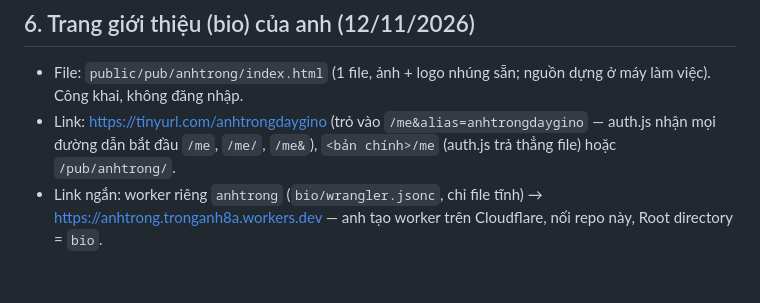
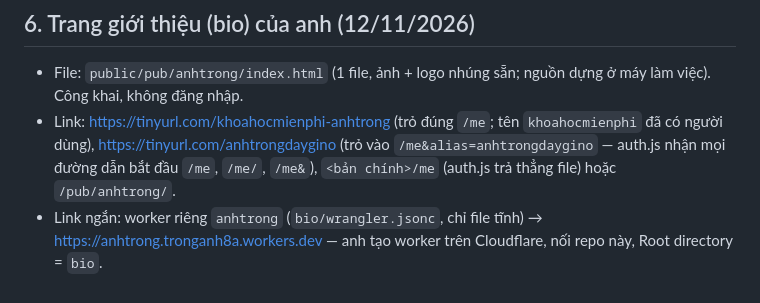
Before and after one commit to tronganh8a-dev/gino-vesinhtoanha, a Markdown page: CLAUDE.md, the part around the change. Rendered like a GitHub page.

Commit message:
Ghi link rút gọn khoahocmienphi-anhtrong
Co-Authored-By: Claude Opus 5.5 <noreply@anthropic.com>
Claude-Session: https://claude.ai/code/session_011ABduScBcACGWLnBiTPV6r

```diff
--- a/CLAUDE.md
+++ b/CLAUDE.md
@@ -95,5 +95,5 @@ bản chính `/` → 302 /login; host có "trial" `/`, `/login` → 200 bản d
 
 ## 6. Trang giới thiệu (bio) của anh (12/11/2026)
 - File: `public/pub/anhtrong/index.html` (1 file, ảnh + logo nhúng sẵn; nguồn dựng ở máy làm việc). Công khai, không đăng nhập.
-- Link: https://tinyurl.com/anhtrongdaygino (trỏ vào `/me&alias=anhtrongdaygino` — auth.js nhận mọi đường dẫn bắt đầu `/me`, `/me/`, `/me&`), `<bản chính>/me` (auth.js trả thẳng file) hoặc `/pub/anhtrong/`.
+- Link: https://tinyurl.com/khoahocmienphi-anhtrong (trỏ đúng `/me`; tên `khoahocmienphi` đã có người dùng), https://tinyurl.com/anhtrongdaygino (trỏ vào `/me&alias=anhtrongdaygino` — auth.js nhận mọi đường dẫn bắt đầu `/me`, `/me/`, `/me&`), `<bản chính>/me` (auth.js trả thẳng file) hoặc `/pub/anhtrong/`.
 - Link ngắn: worker riêng `anhtrong` (`bio/wrangler.jsonc`, chỉ file tĩnh) → https://anhtrong.tronganh8a.workers.dev — anh tạo worker trên Cloudflare, nối repo này, Root directory = `bio`.
```
